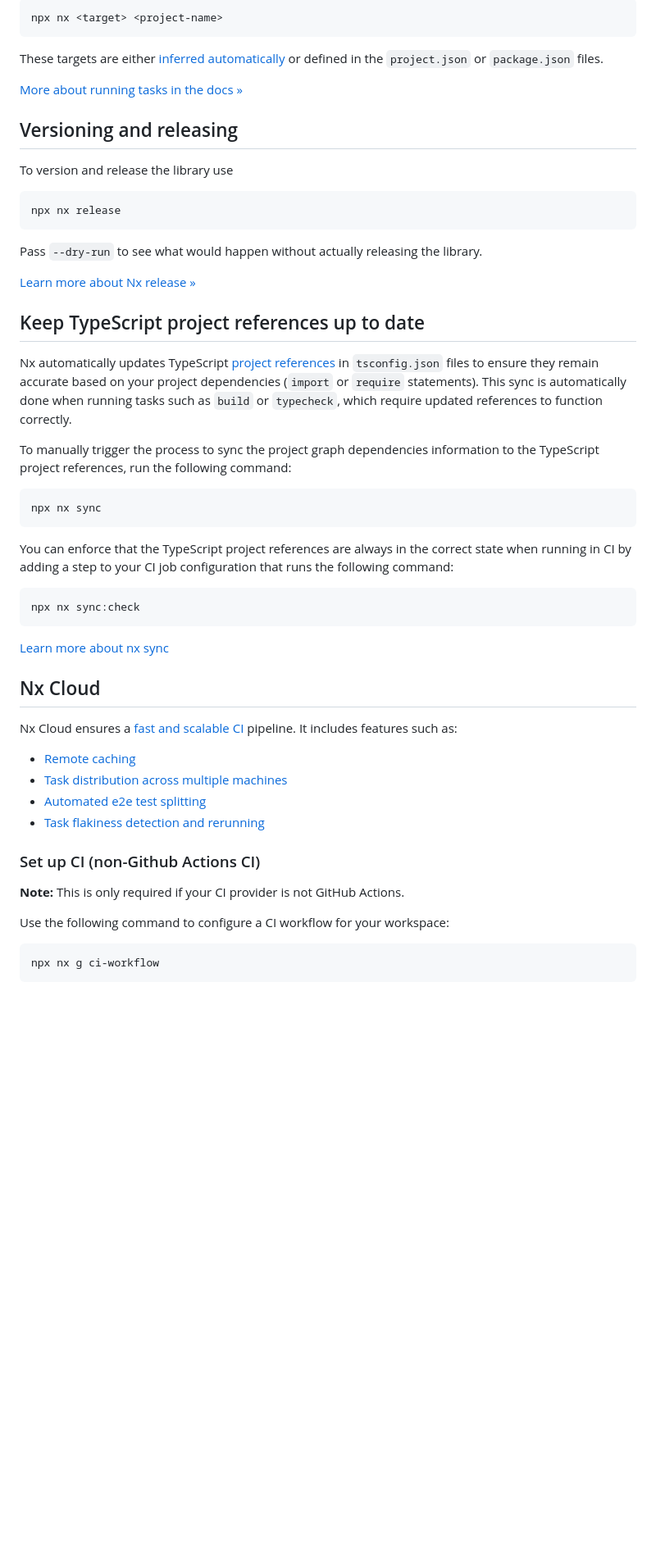
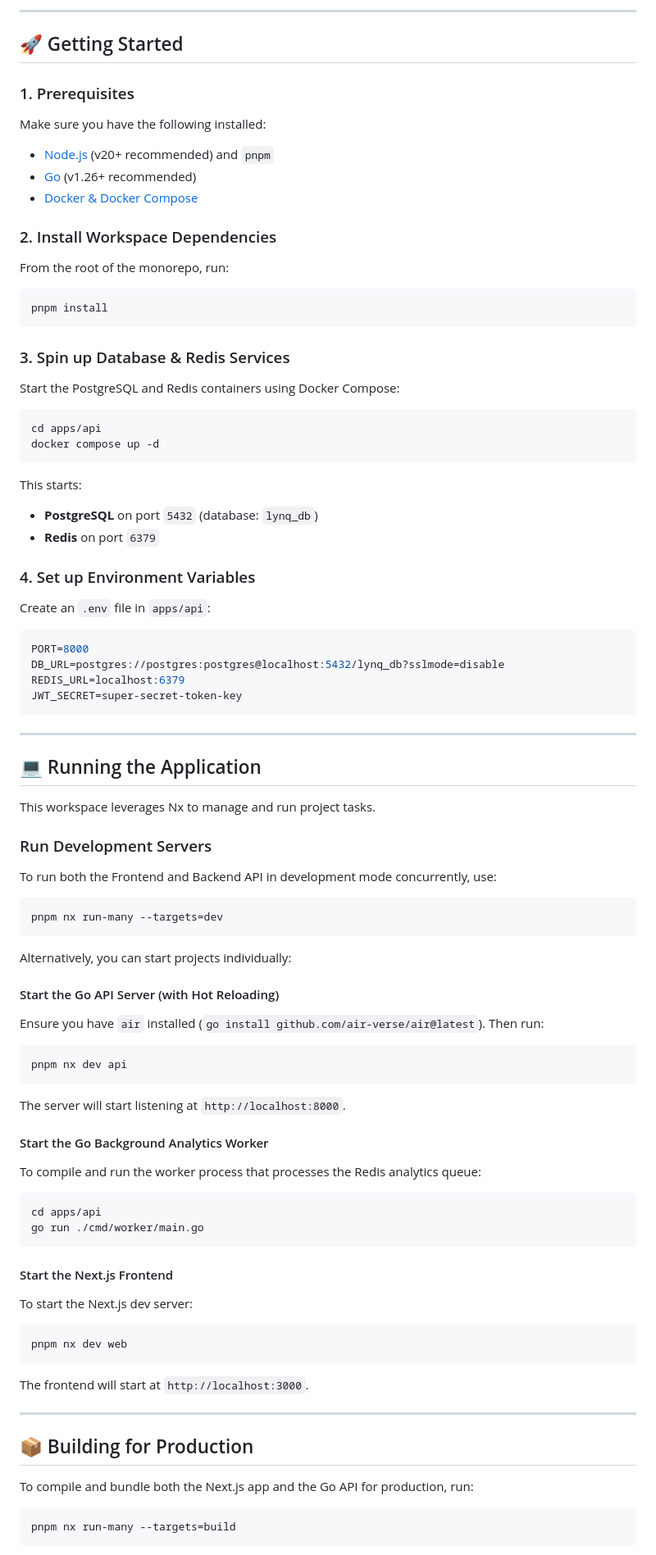
Before and after one commit to vivek6201/Lynq, a Markdown page: README.md, the part around one of its changes. Shown at 82% size. Rendered like a GitHub page; blank space fills up the shorter version.

Commit message:
docs: update project README with latest configuration instructions

````diff
--- a/README.md
+++ b/README.md
@@ -25,58 +72,80 @@ To run any task with Nx use:
 
-```sh
-npx nx <target> <project-name>
+---
+
+## 🚀 Getting Started
+
+### 1. Prerequisites
+Make sure you have the following installed:
+* [Node.js](https://nodejs.org/) (v20+ recommended) and `pnpm`
+* [Go](https://go.dev/) (v1.26+ recommended)
+* [Docker & Docker Compose](https://www.docker.com/)
+
+### 2. Install Workspace Dependencies
+From the root of the monorepo, run:
+```bash
+pnpm install
 ```
 
-These targets are either [inferred automatically](https://nx.dev/concepts/inferred-tasks?utm_source=nx_project&utm_medium=readme&utm_campaign=nx_projects) or defined in the `project.json` or `package.json` files.
+### 3. Spin up Database & Redis Services
+Start the PostgreSQL and Redis containers using Docker Compose:
+```bash
+cd apps/api
+docker compose up -d
+```
+This starts:
+* **PostgreSQL** on port `5432` (database: `lynq_db`)
+* **Redis** on port `6379`
 
-[More about running tasks in the docs &raquo;](https://nx.dev/features/run-tasks?utm_source=nx_project&utm_medium=readme&utm_campaign=nx_projects)
-
-## Versioning and releasing
-
-To version and release the library use
-
-```
-npx nx release
+### 4. Set up Environment Variables
+Create an `.env` file in `apps/api`:
+```ini
+PORT=8000
+DB_URL=postgres://postgres:postgres@localhost:5432/lynq_db?sslmode=disable
+REDIS_URL=localhost:6379
+JWT_SECRET=super-secret-token-key
 ```
 
-Pass `--dry-run` to see what would happen without actually releasing the library.
+---
 
-[Learn more about Nx release &raquo;](https://nx.dev/features/manage-releases?utm_source=nx_project&utm_medium=readme&utm_campaign=nx_projects)
+## 💻 Running the Application
 
-## Keep TypeScript project references up to date
+This workspace leverages Nx to manage and run project tasks.
 
-Nx automatically updates TypeScript [project references](https://www.typescriptlang.org/docs/handbook/project-references.html) in `tsconfig.json` files to ensure they remain accurate based on your project dependencies (`import` or `require` statements). This sync is automatically done when running tasks such as `build` or `typecheck`, which require updated references to function correctly.
-
-To manually trigger the process to sync the project graph dependencies information to the TypeScript project references, run the following command:
-
-```sh
-npx nx sync
+### Run Development Servers
+To run both the Frontend and Backend API in development mode concurrently, use:
+```bash
+pnpm nx run-many --targets=dev
 ```
 
-You can enforce that the TypeScript project references are always in the correct state when running in CI by adding a step to your CI job configuration that runs the following command:
+Alternatively, you can start projects individually:
 
-```sh
-npx nx sync:check
+#### Start the Go API Server (with Hot Reloading)
+Ensure you have `air` installed (`go install github.com/air-verse/air@latest`). Then run:
+```bash
+pnpm nx dev api
+```
+The server will start listening at `http://localhost:8000`.
+
+#### Start the Go Background Analytics Worker
+To compile and run the worker process that processes the Redis analytics queue:
+```bash
+cd apps/api
+go run ./cmd/worker/main.go
 ```
 
-[Learn more about nx sync](https://nx.dev/reference/nx-commands#sync)
+#### Start the Next.js Frontend
+To start the Next.js dev server:
+```bash
+pnpm nx dev web
+```
+The frontend will start at `http://localhost:3000`.
 
-## Nx Cloud
+---
 
-Nx Cloud ensures a [fast and scalable CI](https://nx.dev/ci/intro/why-nx-cloud?utm_source=nx_project&utm_medium=readme&utm_campaign=nx_projects) pipeline. It includes features such as:
+## 📦 Building for Production
 
-- [Remote caching](https://nx.dev/ci/features/remote-cache?utm_source=nx_project&utm_medium=readme&utm_campaign=nx_projects)
-- [Task distribution across multiple machines](https://nx.dev/ci/features/distribute-task-execution?utm_source=nx_project&utm_medium=readme&utm_campaign=nx_projects)
-- [Automated e2e test splitting](https://nx.dev/ci/features/split-e2e-tasks?utm_source=nx_project&utm_medium=readme&utm_campaign=nx_projects)
-- [Task flakiness detection and rerunning](https://nx.dev/ci/features/flaky-tasks?utm_source=nx_project&utm_medium=readme&utm_campaign=nx_projects)
-
-### Set up CI (non-Github Actions CI)
-
-**Note:** This is only required if your CI provider is not GitHub Actions.
-
-Use the following command to configure a CI workflow for your workspace:
-
-```sh
-npx nx g ci-workflow
+To compile and bundle both the Next.js app and the Go API for production, run:
+```bash
+pnpm nx run-many --targets=build
 ```
 
````
Also changed, not shown: other parts of README.md (+71 -35 lines).
